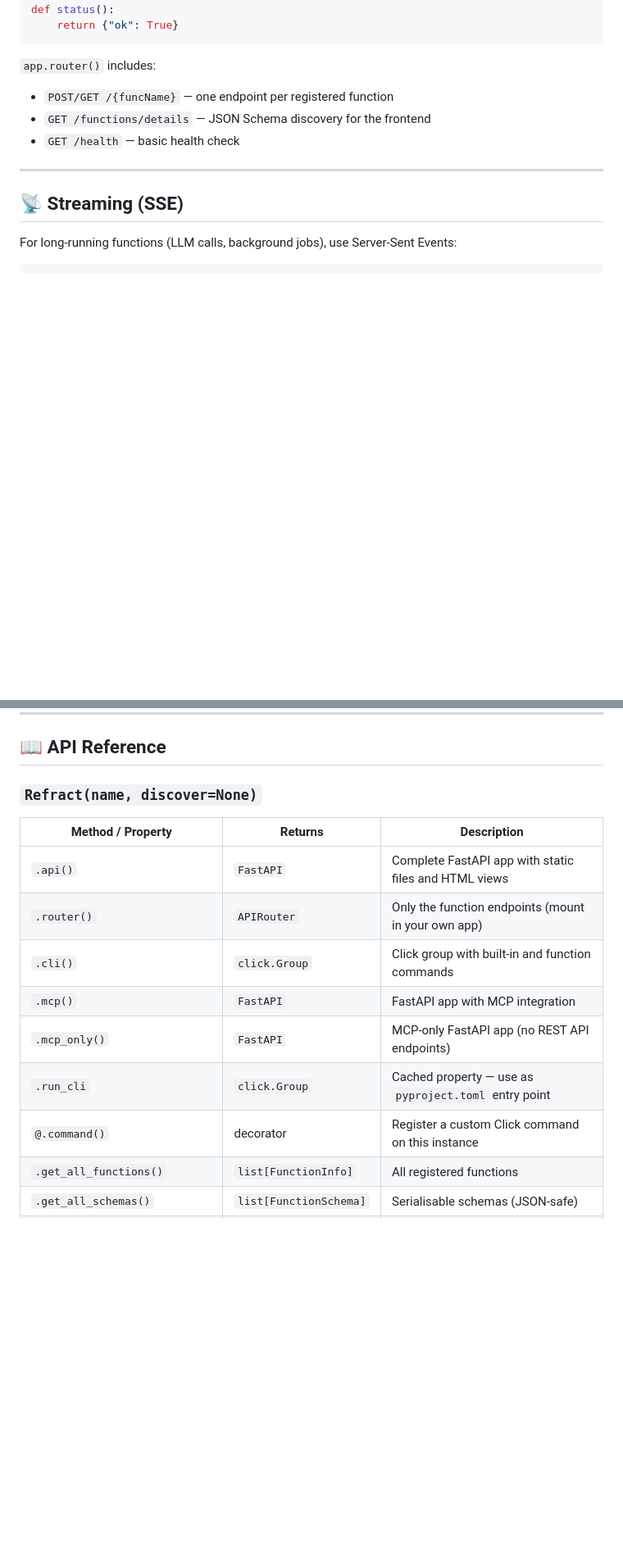
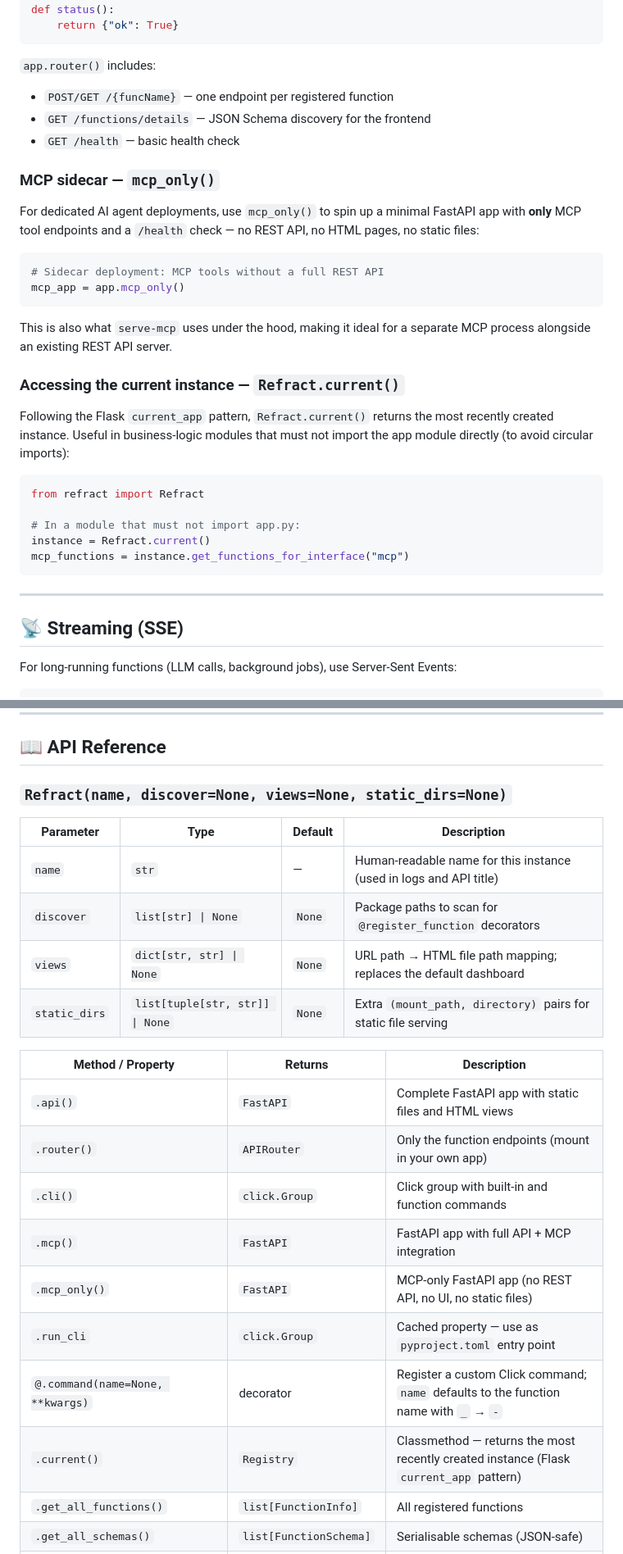
Before and after one commit to Brunvelop/refract, a Markdown page: README.md, 2 parts joined by grey strips. Shown at 82% size. Rendered like a GitHub page; blank space fills up the shorter version.

````diff
--- a/README.md
+++ b/README.md
@@ -210,6 +222,29 @@ def status():
 - `GET /functions/details` — JSON Schema discovery for the frontend
 - `GET /health` — basic health check
 
+### MCP sidecar — `mcp_only()`
+
+For dedicated AI agent deployments, use `mcp_only()` to spin up a minimal FastAPI app with **only** MCP tool endpoints and a `/health` check — no REST API, no HTML pages, no static files:
+
+```python
+# Sidecar deployment: MCP tools without a full REST API
+mcp_app = app.mcp_only()
+```
+
+This is also what `serve-mcp` uses under the hood, making it ideal for a separate MCP process alongside an existing REST API server.
+
+### Accessing the current instance — `Refract.current()`
+
+Following the Flask `current_app` pattern, `Refract.current()` returns the most recently created instance. Useful in business-logic modules that must not import the app module directly (to avoid circular imports):
+
+```python
+from refract import Refract
+
+# In a module that must not import app.py:
+instance = Refract.current()
+mcp_functions = instance.get_functions_for_interface("mcp")
+```
+
 ---
 
 ## 📡 Streaming (SSE)
@@ -433,17 +508,25 @@ refract/
 
 ## 📖 API Reference
 
-### `Refract(name, discover=None)`
+### `Refract(name, discover=None, views=None, static_dirs=None)`
+
+| Parameter | Type | Default | Description |
+|---|---|---|---|
+| `name` | `str` | — | Human-readable name for this instance (used in logs and API title) |
+| `discover` | `list[str] \| None` | `None` | Package paths to scan for `@register_function` decorators |
+| `views` | `dict[str, str] \| None` | `None` | URL path → HTML file path mapping; replaces the default dashboard |
+| `static_dirs` | `list[tuple[str, str]] \| None` | `None` | Extra `(mount_path, directory)` pairs for static file serving |
 
 | Method / Property | Returns | Description |
 |---|---|---|
 | `.api()` | `FastAPI` | Complete FastAPI app with static files and HTML views |
 | `.router()` | `APIRouter` | Only the function endpoints (mount in your own app) |
 | `.cli()` | `click.Group` | Click group with built-in and function commands |
-| `.mcp()` | `FastAPI` | FastAPI app with MCP integration |
-| `.mcp_only()` | `FastAPI` | MCP-only FastAPI app (no REST API endpoints) |
+| `.mcp()` | `FastAPI` | FastAPI app with full API + MCP integration |
+| `.mcp_only()` | `FastAPI` | MCP-only FastAPI app (no REST API, no UI, no static files) |
 | `.run_cli` | `click.Group` | Cached property — use as `pyproject.toml` entry point |
-| `@.command()` | decorator | Register a custom Click command on this instance |
+| `@.command(name=None, **kwargs)` | decorator | Register a custom Click command; `name` defaults to the function name with `_` → `-` |
+| `.current()` | `Registry` | Classmethod — returns the most recently created instance (Flask `current_app` pattern) |
 | `.get_all_functions()` | `list[FunctionInfo]` | All registered functions |
 | `.get_all_schemas()` | `list[FunctionSchema]` | Serialisable schemas (JSON-safe) |
 | `.get_function_by_name(name)` | `FunctionInfo \| None` | Look up a function by name |
````
Also changed, not shown: other parts of README.md (+62 -10 lines).
